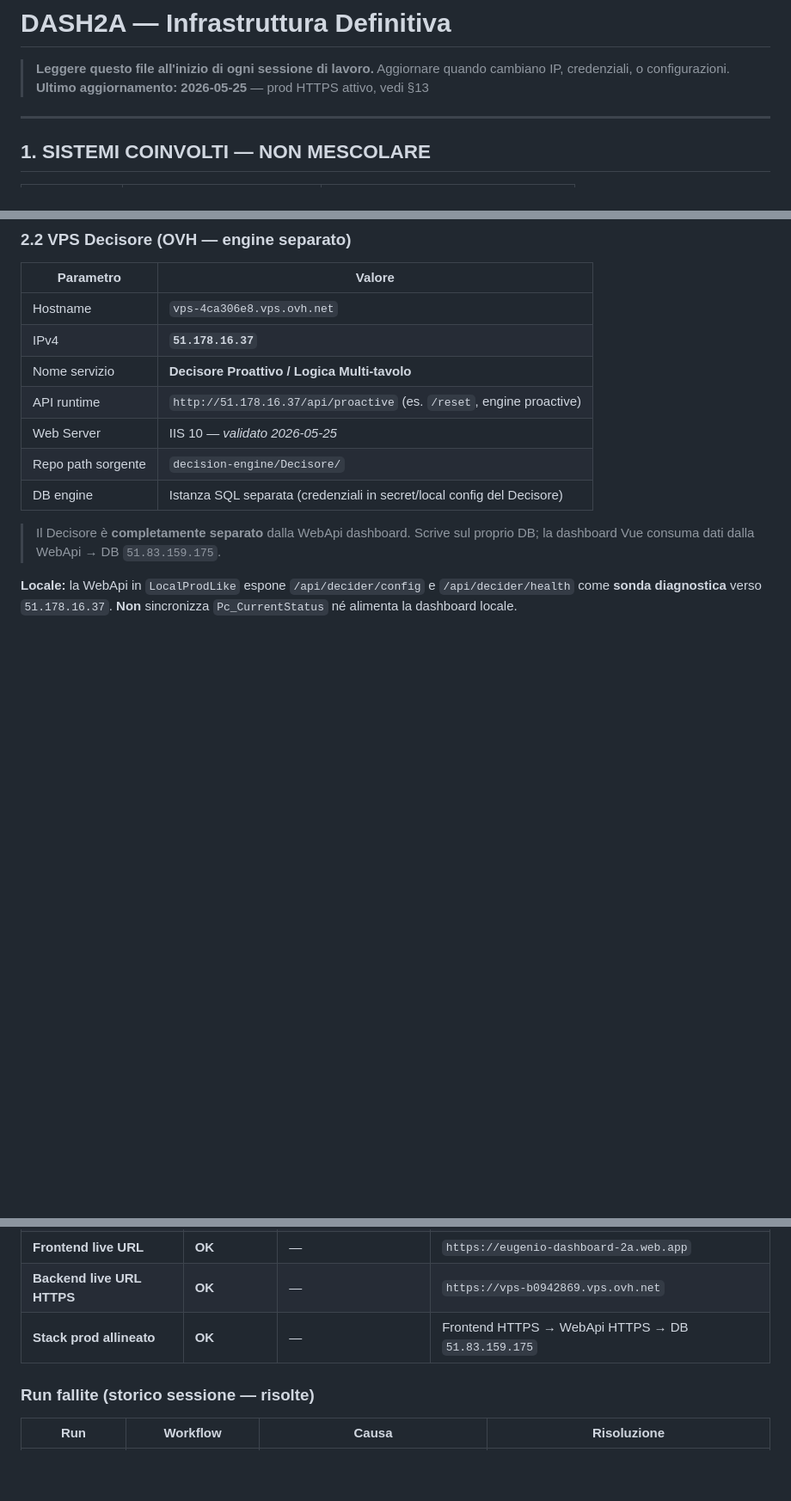
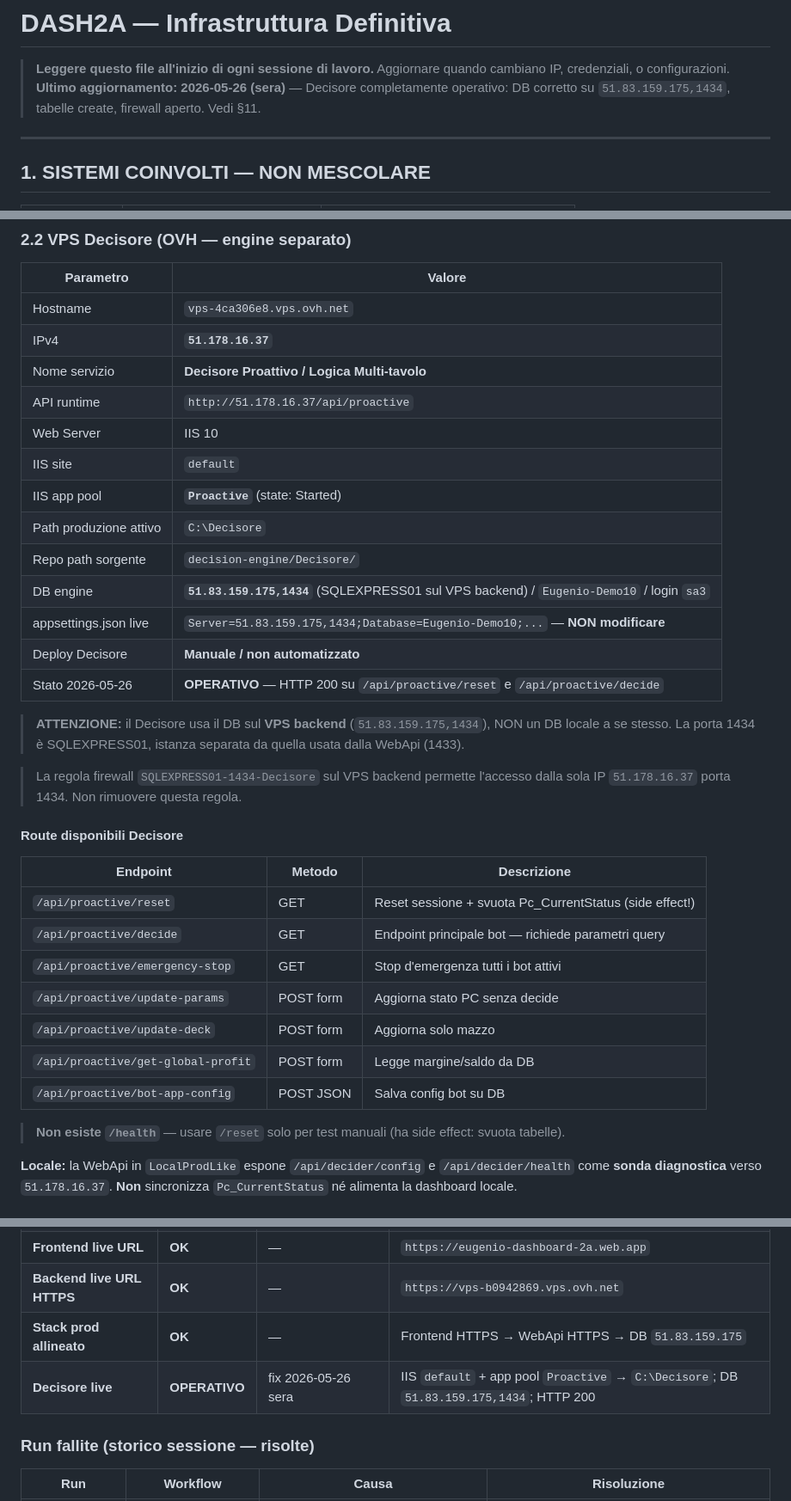
Before and after one commit to eugeniorossi2025-sudo/TradingDashboard-2a, a Markdown page: DASH2A-INFRASTRUCTURE.md, 3 parts joined by grey strips. Shown at 86% size. Drawn GitHub-style; blank space fills up the shorter version.

```diff
--- a/DASH2A-INFRASTRUCTURE.md
+++ b/DASH2A-INFRASTRUCTURE.md
@@ -2,7 +2,7 @@
 
 > **Leggere questo file all'inizio di ogni sessione di lavoro.**
 > Aggiornare quando cambiano IP, credenziali, o configurazioni.
-> **Ultimo aggiornamento: 2026-05-25** — prod HTTPS attivo, vedi §13
+> **Ultimo aggiornamento: 2026-05-26 (sera)** — Decisore completamente operativo: DB corretto su `51.83.159.175,1434`, tabelle create, firewall aperto. Vedi §11.
 
 ---
 
@@ -58,12 +58,34 @@
 | Hostname | `vps-4ca306e8.vps.ovh.net` |
 | IPv4 | **`51.178.16.37`** |
 | Nome servizio | **Decisore Proattivo / Logica Multi-tavolo** |
-| API runtime | `http://51.178.16.37/api/proactive` (es. `/reset`, engine proactive) |
-| Web Server | IIS 10 — *validato 2026-05-25* |
+| API runtime | `http://51.178.16.37/api/proactive` |
+| Web Server | IIS 10 |
+| IIS site | `default` |
+| IIS app pool | **`Proactive`** (state: Started) |
+| Path produzione attivo | `C:\Decisore` |
 | Repo path sorgente | `decision-engine/Decisore/` |
-| DB engine | Istanza SQL separata (credenziali in secret/local config del Decisore) |
+| DB engine | **`51.83.159.175,1434`** (SQLEXPRESS01 sul VPS backend) / `Eugenio-Demo10` / login `sa3` |
+| appsettings.json live | `Server=51.83.159.175,1434;Database=Eugenio-Demo10;...` — **NON modificare** |
+| Deploy Decisore | **Manuale / non automatizzato** |
+| Stato 2026-05-26 | **OPERATIVO** — HTTP 200 su `/api/proactive/reset` e `/api/proactive/decide` |
 
-> Il Decisore è **completamente separato** dalla WebApi dashboard. Scrive sul proprio DB; la dashboard Vue consuma dati dalla WebApi → DB `51.83.159.175`.
+> **ATTENZIONE:** il Decisore usa il DB sul **VPS backend** (`51.83.159.175,1434`), NON un DB locale a se stesso. La porta 1434 è SQLEXPRESS01, istanza separata da quella usata dalla WebApi (1433).
+
+> La regola firewall `SQLEXPRESS01-1434-Decisore` sul VPS backend permette l'accesso dalla sola IP `51.178.16.37` porta 1434. Non rimuovere questa regola.
+
+#### Route disponibili Decisore
+
+| Endpoint | Metodo | Descrizione |
+|---|---|---|
+| `/api/proactive/reset` | GET | Reset sessione + svuota Pc_CurrentStatus (side effect!) |
+| `/api/proactive/decide` | GET | Endpoint principale bot — richiede parametri query |
+| `/api/proactive/emergency-stop` | GET | Stop d'emergenza tutti i bot attivi |
+| `/api/proactive/update-params` | POST form | Aggiorna stato PC senza decide |
+| `/api/proactive/update-deck` | POST form | Aggiorna solo mazzo |
+| `/api/proactive/get-global-profit` | POST form | Legge margine/saldo da DB |
+| `/api/proactive/bot-app-config` | POST JSON | Salva config bot su DB |
+
+> **Non esiste `/health`** — usare `/reset` solo per test manuali (ha side effect: svuota tabelle).
 
 **Locale:** la WebApi in `LocalProdLike` espone `/api/decider/config` e `/api/decider/health` come **sonda diagnostica** verso `51.178.16.37`. **Non** sincronizza `Pc_CurrentStatus` né alimenta la dashboard locale.
 
@@ -363,6 +463,7 @@ powershell -ExecutionPolicy Bypass -File .\ops\dash2a-readiness\merge-missing-fr
 | **Frontend live URL** | **OK** | — | `https://eugenio-dashboard-2a.web.app` |
 | **Backend live URL HTTPS** | **OK** | — | `https://vps-b0942869.vps.ovh.net` |
 | **Stack prod allineato** | **OK** | — | Frontend HTTPS → WebApi HTTPS → DB `51.83.159.175` |
+| **Decisore live** | **OPERATIVO** | fix 2026-05-26 sera | IIS `default` + app pool `Proactive` → `C:\Decisore`; DB `51.83.159.175,1434`; HTTP 200 |
 
 ### Run fallite (storico sessione — risolte)
 
```
Also changed, not shown: other parts of DASH2A-INFRASTRUCTURE.md (+84 -6 lines).
